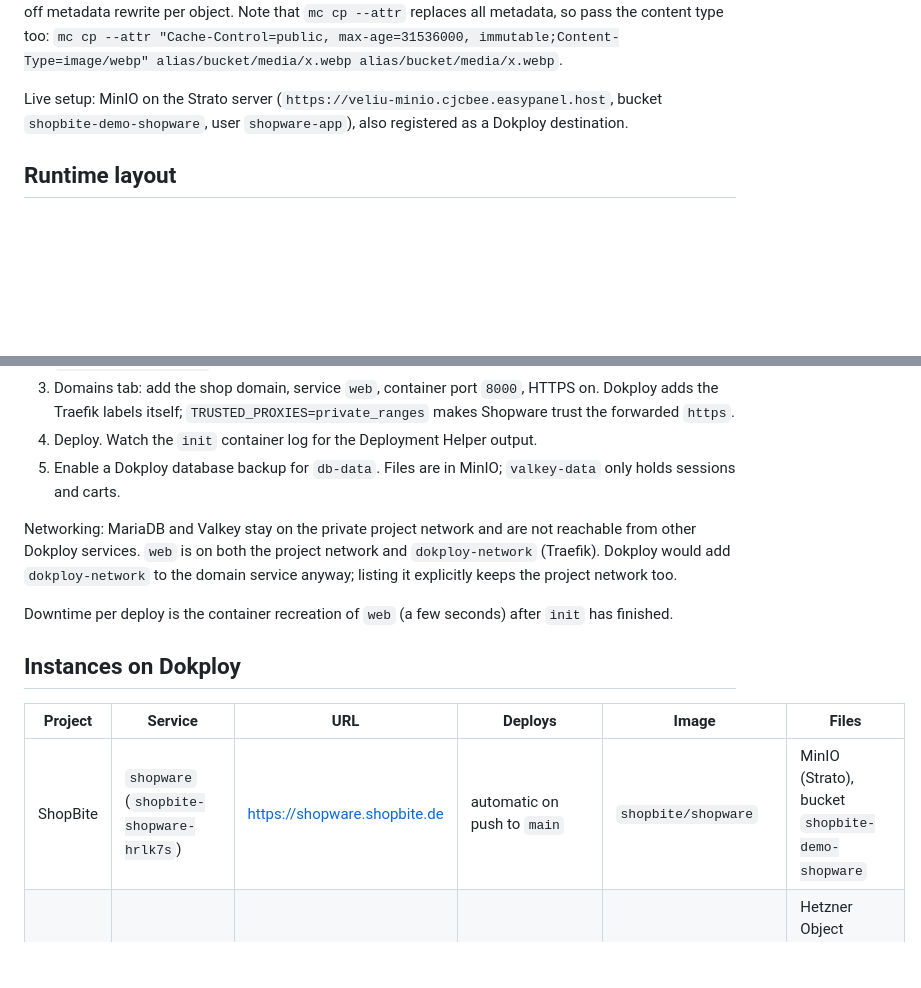
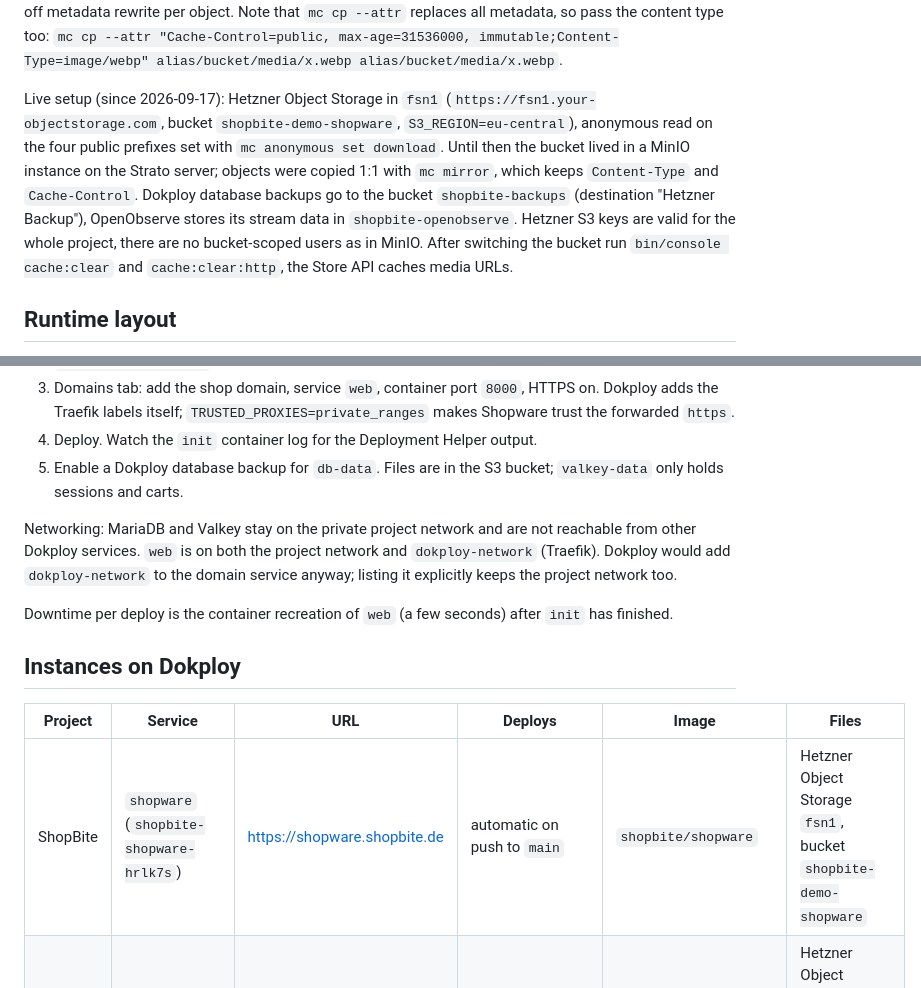
Before and after one commit to shopbite-de/shopware, a Markdown page: docs/production-docker.md, 2 parts joined by grey strips. Drawn GitHub-style; blank space fills up the shorter version.

Commit message:
Docs: demo shop media, backups and OpenObserve now on Hetzner Object Storage
Co-Authored-By: Claude Fable 5.1 <noreply@anthropic.com>
Claude-Session: https://claude.ai/code/session_01FCLU5nPwH3gDUG8YzArbxi

```diff
--- a/docs/production-docker.md
+++ b/docs/production-docker.md
@@ -98,8 +98,13 @@ that change need a one-off metadata rewrite per object. Note that `mc cp --attr`
 metadata, so pass the content type too:
 `mc cp --attr "Cache-Control=public, max-age=31536000, immutable;Content-Type=image/webp" alias/bucket/media/x.webp alias/bucket/media/x.webp`.
 
-Live setup: MinIO on the Strato server (`https://veliu-minio.cjcbee.easypanel.host`, bucket
-`shopbite-demo-shopware`, user `shopware-app`), also registered as a Dokploy destination.
+Live setup (since 2026-09-17): Hetzner Object Storage in `fsn1` (`https://fsn1.your-objectstorage.com`, bucket
+`shopbite-demo-shopware`, `S3_REGION=eu-central`), anonymous read on the four public prefixes set with `mc anonymous set download`.
+Until then the bucket lived in a MinIO instance on the Strato server; objects were copied 1:1 with `mc mirror`, which keeps
+`Content-Type` and `Cache-Control`. Dokploy database backups go to the bucket `shopbite-backups` (destination "Hetzner Backup"),
+OpenObserve stores its stream data in `shopbite-openobserve`. Hetzner S3 keys are valid for the whole project, there are no
+bucket-scoped users as in MinIO. After switching the bucket run `bin/console cache:clear` and `cache:clear:http`, the Store API
+caches media URLs.
 
 ## Runtime layout
 
@@ -128,7 +133,7 @@ Setup:
 3. Domains tab: add the shop domain, service `web`, container port `8000`, HTTPS on. Dokploy adds the
    Traefik labels itself; `TRUSTED_PROXIES=private_ranges` makes Shopware trust the forwarded `https`.
 4. Deploy. Watch the `init` container log for the Deployment Helper output.
-5. Enable a Dokploy database backup for `db-data`. Files are in MinIO; `valkey-data` only holds sessions and carts.
+5. Enable a Dokploy database backup for `db-data`. Files are in the S3 bucket; `valkey-data` only holds sessions and carts.
 
 Networking: MariaDB and Valkey stay on the private project network and are not reachable from other
 Dokploy services. `web` is on both the project network and `dokploy-network` (Traefik). Dokploy would
@@ -140,7 +145,7 @@ Downtime per deploy is the container recreation of `web` (a few seconds) after `
 
 | Project | Service | URL | Deploys | Image | Files |
 | --- | --- | --- | --- | --- | --- |
-| ShopBite | `shopware` (`shopbite-shopware-hrlk7s`) | https://shopware.shopbite.de | automatic on push to `main` | `shopbite/shopware` | MinIO (Strato), bucket `shopbite-demo-shopware` |
+| ShopBite | `shopware` (`shopbite-shopware-hrlk7s`) | https://shopware.shopbite.de | automatic on push to `main` | `shopbite/shopware` | Hetzner Object Storage `fsn1`, bucket `shopbite-demo-shopware` |
 | Pizzeria La Fattoria | `shopware` (`lafattoria-shopware-odg4uf`) | https://backend.pizzeria-lafattoria.de | **manual only** (Deploy button or `compose.deploy` via API) | `lafattoria/shopware` | Hetzner Object Storage `nbg1`, buckets `lafattoria-public` + `lafattoria-private` |
 
 Both services build from this repository (`main`, `./compose.dokploy.yaml`) on the same Docker host, so
```
